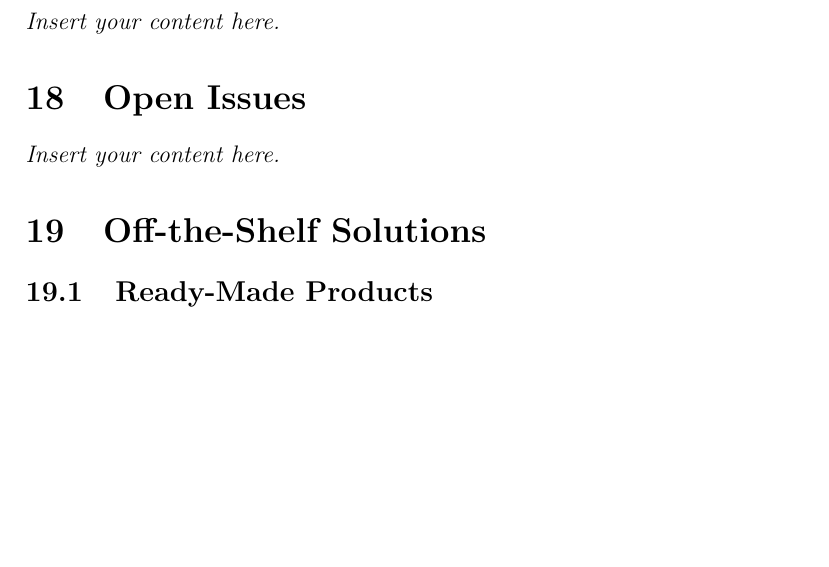
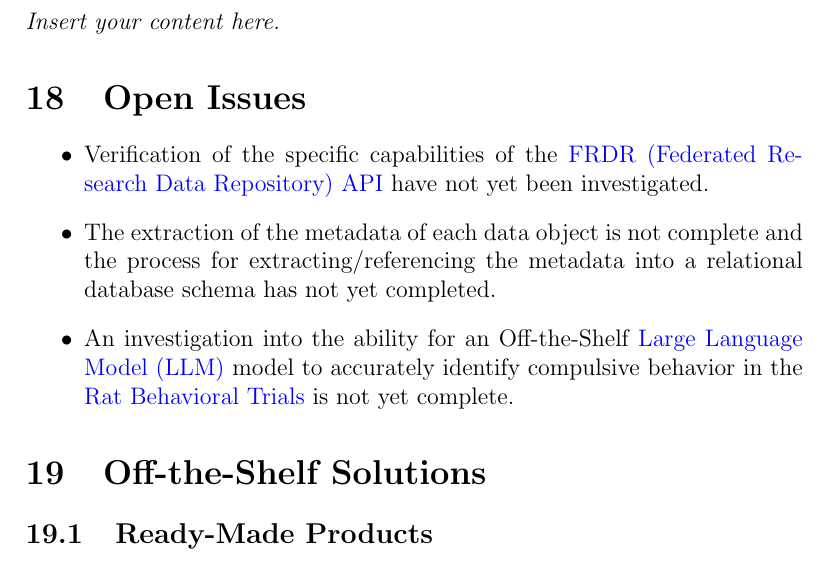
Before and after one commit to NathanPerry11/OCD-Rat-Infrastructure, a LaTeX document (docs/SRS-Volere/SRS.tex): part of page 32 of 37, cut so that both start at the same text, the shorter picture padded with empty space. Compiled offline with pdfLaTeX.

Commit message:
Fixed Overwrite issue

```diff
--- a/docs/SRS-Volere/SRS.tex
+++ b/docs/SRS-Volere/SRS.tex
@@ -886,7 +886,14 @@
 \lips
 
 \section{Open Issues}
-\lips
+
+\begin{itemize}
+    \item Verification of the specific capabilities of the \gls{frdr} \gls{api} have not yet been investigated.
+    \item The extraction of the metadata of each data object is not complete and the process for extracting/referencing the metadata
+    into a relational database schema has not yet completed.
+    \item An investigation into the ability for an Off-the-Shelf \gls{llm} model to accurately identify compulsive behavior in the
+    \gls{rat-behavioral-trials} is not yet complete.
+\end{itemize}
 
 \section{Off-the-Shelf Solutions}
 \subsection{Ready-Made Products}
```
